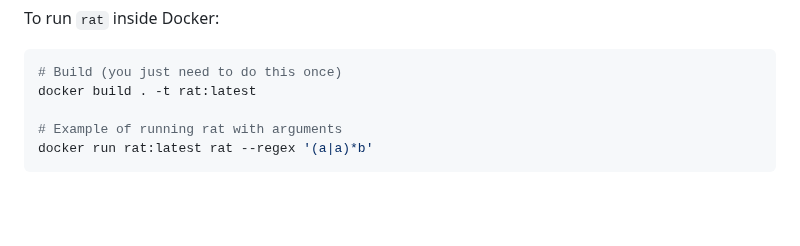
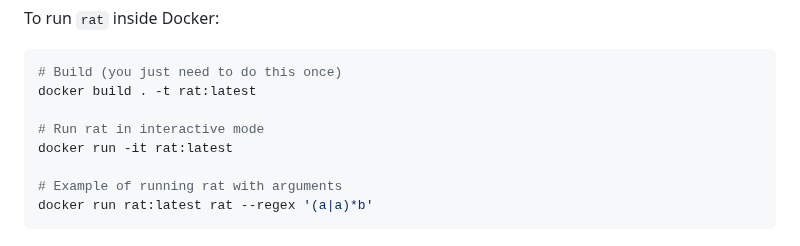
Before and after one commit to phreppo/rat, a Markdown page: README.md, the part around the change. Rendered like a GitHub page; blank space fills up the shorter version.

Commit message:
Add another Docker example in README.md

````diff
--- a/README.md
+++ b/README.md
@@ -46,6 +46,9 @@ To run `rat` inside Docker:
 ``` bash
 # Build (you just need to do this once)
 docker build . -t rat:latest
+
+# Run rat in interactive mode
+docker run -it rat:latest
 
 # Example of running rat with arguments
 docker run rat:latest rat --regex '(a|a)*b'
````
